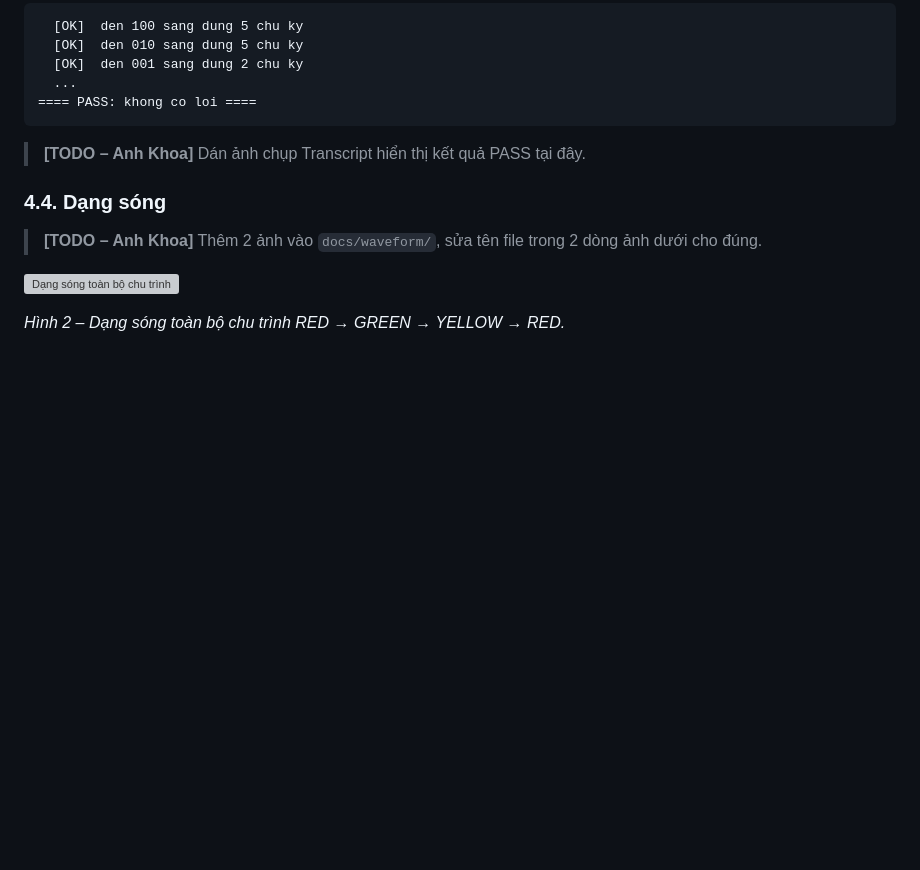
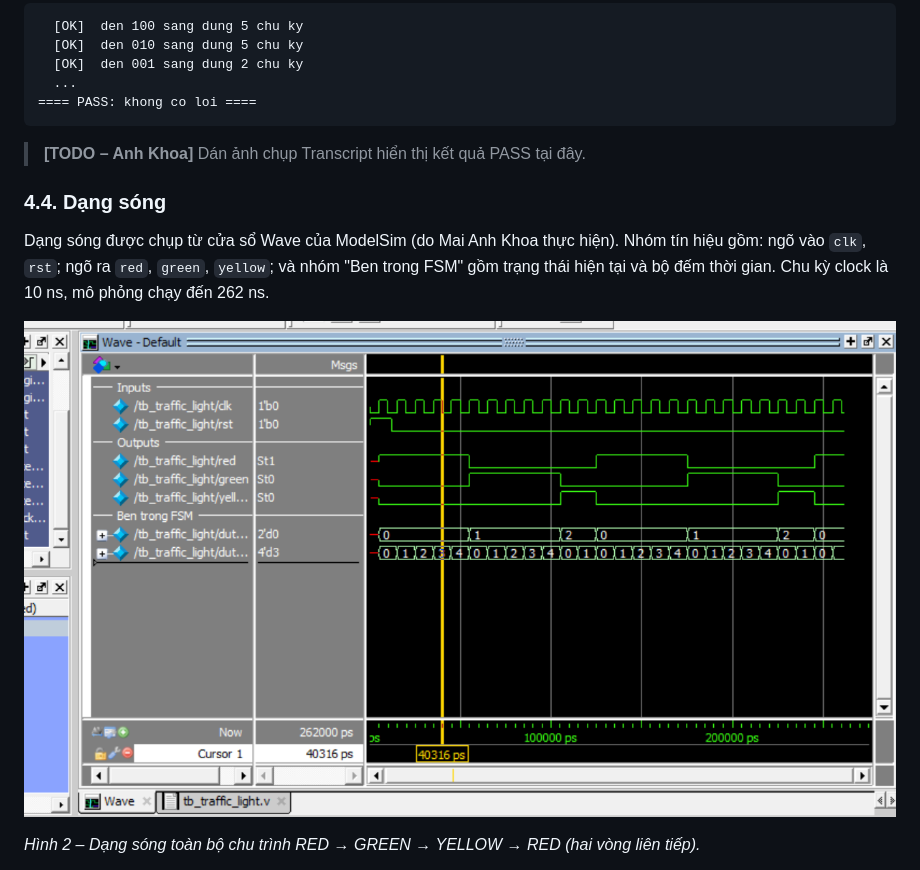
Before and after one commit to LeNGQHuy/FSM-Traffic-Light, a Markdown page: docs/report.md, the part around one of its changes. GitHub-like rendering; pictures changed too: docs/waveform/waveform_full.png (added); blank space fills up the shorter version; grey boxes are pictures that could not be loaded.

```diff
--- a/docs/report.md
+++ b/docs/report.md
@@ -179,9 +179,9 @@ Testbench tự kiểm tra, đo số chu kỳ mà mỗi đèn sáng và in kết
 
 ### 4.4. Dạng sóng
 
-> **[TODO – Anh Khoa]** Thêm 2 ảnh vào `docs/waveform/`, sửa tên file trong 2 dòng ảnh dưới cho đúng.
+Dạng sóng được chụp từ cửa sổ Wave của ModelSim (do Mai Anh Khoa thực hiện). Nhóm tín hiệu gồm: ngõ vào `clk`, `rst`; ngõ ra `red`, `green`, `yellow`; và nhóm "Ben trong FSM" gồm trạng thái hiện tại và bộ đếm thời gian. Chu kỳ clock là 10 ns, mô phỏng chạy đến 262 ns.
 
-![Dạng sóng toàn bộ chu trình](waveform/full_cycle.png)
+![Dạng sóng toàn bộ chu trình](waveform/waveform_full.png)
 
-*Hình 2 – Dạng sóng toàn bộ chu trình RED → GREEN → YELLOW → RED.*
+*Hình 2 – Dạng sóng toàn bộ chu trình RED → GREEN → YELLOW → RED (hai vòng liên tiếp).*
 
```
Also changed, not shown: other parts of docs/report.md (+13 -8 lines), docs/waveform/waveform_transition.png (added).
